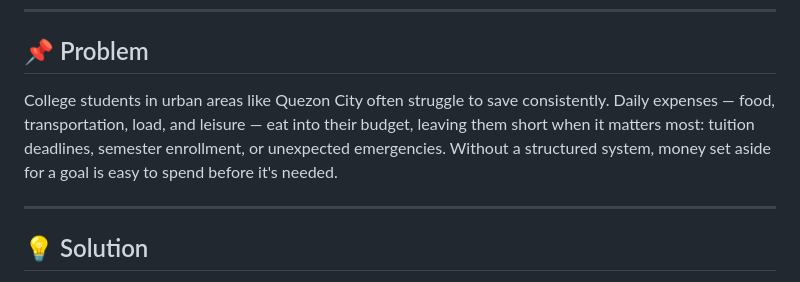
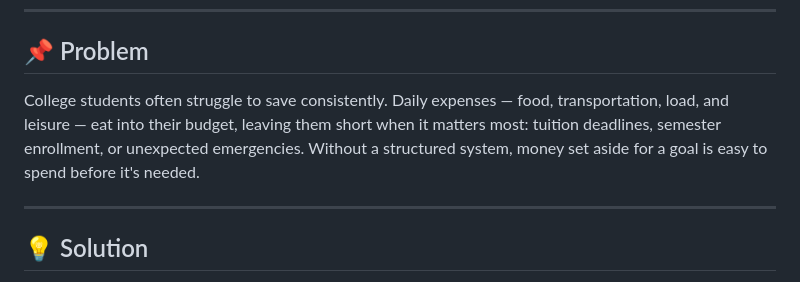
Before and after one commit to EmsGarbino/tigil-gastos, a Markdown page: README.md, the part around the change. GitHub-like rendering.

```diff
--- a/README.md
+++ b/README.md
@@ -4,7 +4,7 @@ TigilGastos is a web-based savings tracker designed to help students manage and
 ---
 
 ## 📌 Problem
-College students in urban areas like Quezon City often struggle to save consistently. Daily expenses — food, transportation, load, and leisure — eat into their budget, leaving them short when it matters most: tuition deadlines, semester enrollment, or unexpected emergencies. Without a structured system, money set aside for a goal is easy to spend before it's needed.
+College students often struggle to save consistently. Daily expenses — food, transportation, load, and leisure — eat into their budget, leaving them short when it matters most: tuition deadlines, semester enrollment, or unexpected emergencies. Without a structured system, money set aside for a goal is easy to spend before it's needed.
 
 ---
 
```
